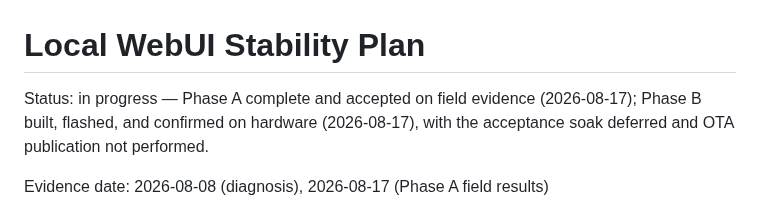
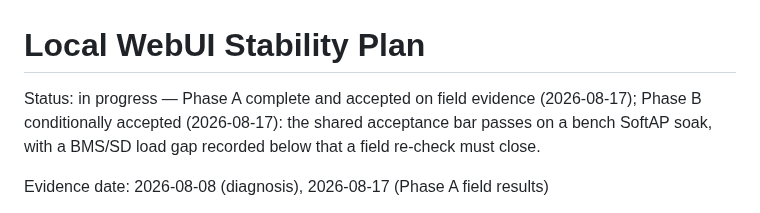
Before and after one commit to adamrunner/esp32-sim7670g, a Markdown page: docs/LOCAL_WEBUI_STABILITY_PLAN.md, the part around one of its changes. Drawn GitHub-style.

```diff
--- a/docs/LOCAL_WEBUI_STABILITY_PLAN.md
+++ b/docs/LOCAL_WEBUI_STABILITY_PLAN.md
@@ -1,8 +1,9 @@
 # Local WebUI Stability Plan
 
 Status: in progress — Phase A complete and accepted on field evidence
-(2026-08-17); Phase B built, flashed, and confirmed on hardware (2026-08-17),
-with the acceptance soak deferred and OTA publication not performed.
+(2026-08-17); Phase B conditionally accepted (2026-08-17): the shared
+acceptance bar passes on a bench SoftAP soak, with a BMS/SD load gap recorded
+below that a field re-check must close.
 
 Evidence date: 2026-08-08 (diagnosis), 2026-08-17 (Phase A field results)
 
```
Also changed, not shown: other parts of docs/LOCAL_WEBUI_STABILITY_PLAN.md (+67 -0 lines).
